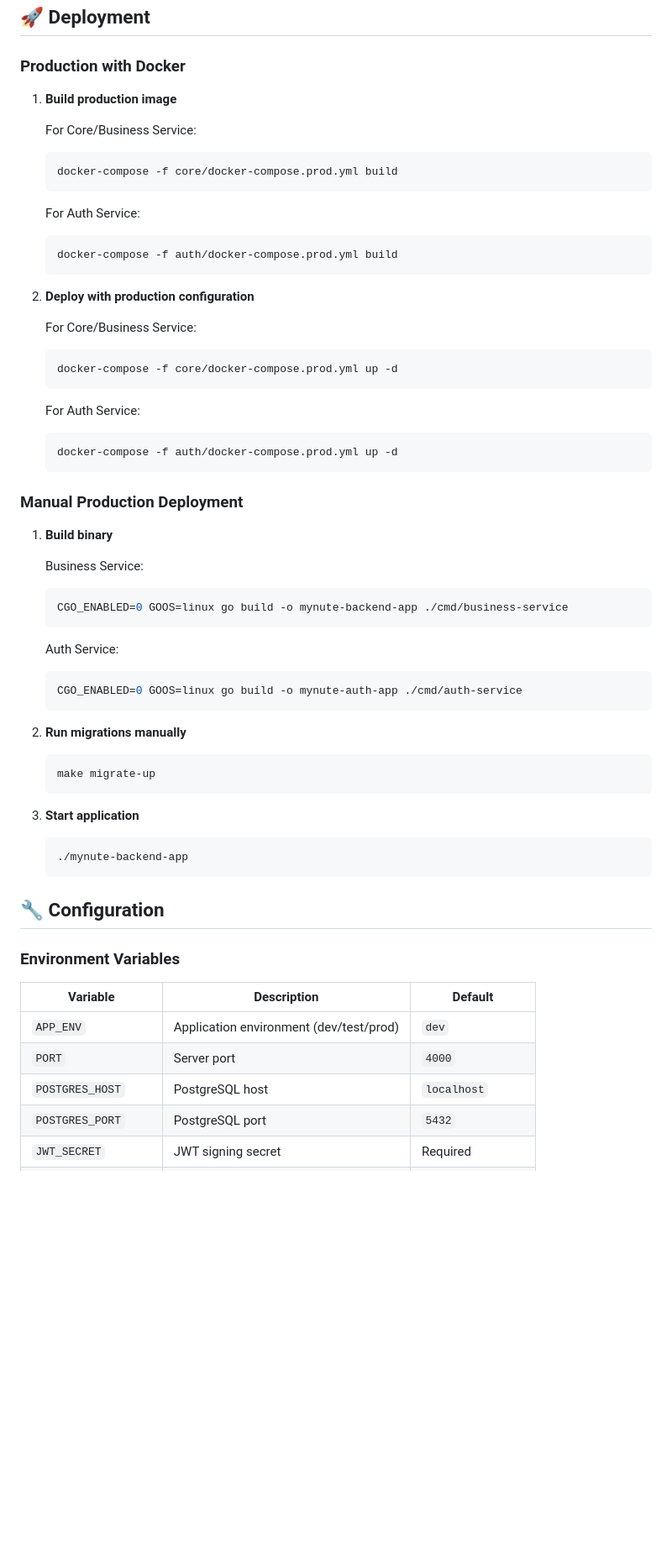
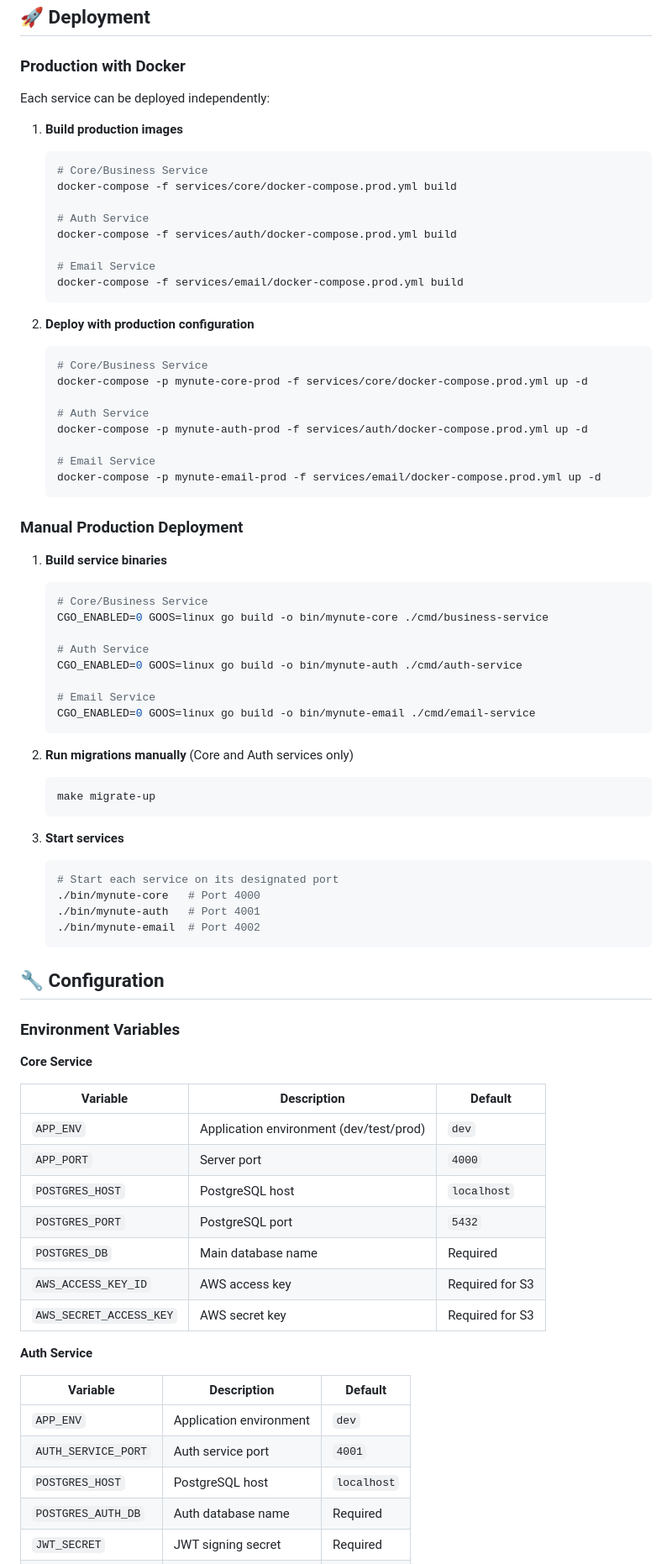
Before and after one commit to mynute-app/mynute-go, a Markdown page: README.md, the part around one of its changes. Shown at 84% size. Drawn GitHub-style; blank space fills up the shorter version.

````diff
--- a/README.md
+++ b/README.md
@@ -282,62 +388,84 @@ The application automatically uses the test database (`POSTGRES_DB_TEST`) when `
 
 ### Production with Docker
 
-1. **Build production image**
+Each service can be deployed independently:
 
-   For Core/Business Service:
+1. **Build production images**
+
    ```bash
-   docker-compose -f core/docker-compose.prod.yml build
-   ```
+   # Core/Business Service
+   docker-compose -f services/core/docker-compose.prod.yml build
 
-   For Auth Service:
-   ```bash
-   docker-compose -f auth/docker-compose.prod.yml build
+   # Auth Service
+   docker-compose -f services/auth/docker-compose.prod.yml build
+
+   # Email Service
+   docker-compose -f services/email/docker-compose.prod.yml build
    ```
 
 2. **Deploy with production configuration**
 
-   For Core/Business Service:
    ```bash
-   docker-compose -f core/docker-compose.prod.yml up -d
-   ```
+   # Core/Business Service
+   docker-compose -p mynute-core-prod -f services/core/docker-compose.prod.yml up -d
 
-   For Auth Service:
-   ```bash
-   docker-compose -f auth/docker-compose.prod.yml up -d
+   # Auth Service
+   docker-compose -p mynute-auth-prod -f services/auth/docker-compose.prod.yml up -d
+
+   # Email Service
+   docker-compose -p mynute-email-prod -f services/email/docker-compose.prod.yml up -d
    ```
 
 ### Manual Production Deployment
 
-1. **Build binary**
+1. **Build service binaries**
 
-   Business Service:
    ```bash
-   CGO_ENABLED=0 GOOS=linux go build -o mynute-backend-app ./cmd/business-service
+   # Core/Business Service
+   CGO_ENABLED=0 GOOS=linux go build -o bin/mynute-core ./cmd/business-service
+
+   # Auth Service
+   CGO_ENABLED=0 GOOS=linux go build -o bin/mynute-auth ./cmd/auth-service
+
+   # Email Service
+   CGO_ENABLED=0 GOOS=linux go build -o bin/mynute-email ./cmd/email-service
    ```
 
-   Auth Service:
-   ```bash
-   CGO_ENABLED=0 GOOS=linux go build -o mynute-auth-app ./cmd/auth-service
-   ```
-
-2. **Run migrations manually**
+2. **Run migrations manually** (Core and Auth services only)
    ```bash
    make migrate-up
    ```
 
-3. **Start application**
+3. **Start services**
    ```bash
-   ./mynute-backend-app
+   # Start each service on its designated port
+   ./bin/mynute-core   # Port 4000
+   ./bin/mynute-auth   # Port 4001
+   ./bin/mynute-email  # Port 4002
    ```
 
 ## 🔧 Configuration
 
 ### Environment Variables
 
+**Core Service**
+
 | Variable | Description | Default |
 |----------|-------------|---------|
 | `APP_ENV` | Application environment (dev/test/prod) | `dev` |
-| `PORT` | Server port | `4000` |
+| `APP_PORT` | Server port | `4000` |
 | `POSTGRES_HOST` | PostgreSQL host | `localhost` |
 | `POSTGRES_PORT` | PostgreSQL port | `5432` |
+| `POSTGRES_DB` | Main database name | Required |
+| `AWS_ACCESS_KEY_ID` | AWS access key | Required for S3 |
+| `AWS_SECRET_ACCESS_KEY` | AWS secret key | Required for S3 |
+
+**Auth Service**
+
+| Variable | Description | Default |
+|----------|-------------|---------|
+| `APP_ENV` | Application environment | `dev` |
+| `AUTH_SERVICE_PORT` | Auth service port | `4001` |
+| `POSTGRES_HOST` | PostgreSQL host | `localhost` |
+| `POSTGRES_AUTH_DB` | Auth database name | Required |
 | `JWT_SECRET` | JWT signing secret | Required |
````
Also changed, not shown: other parts of README.md (+187 -64 lines).
